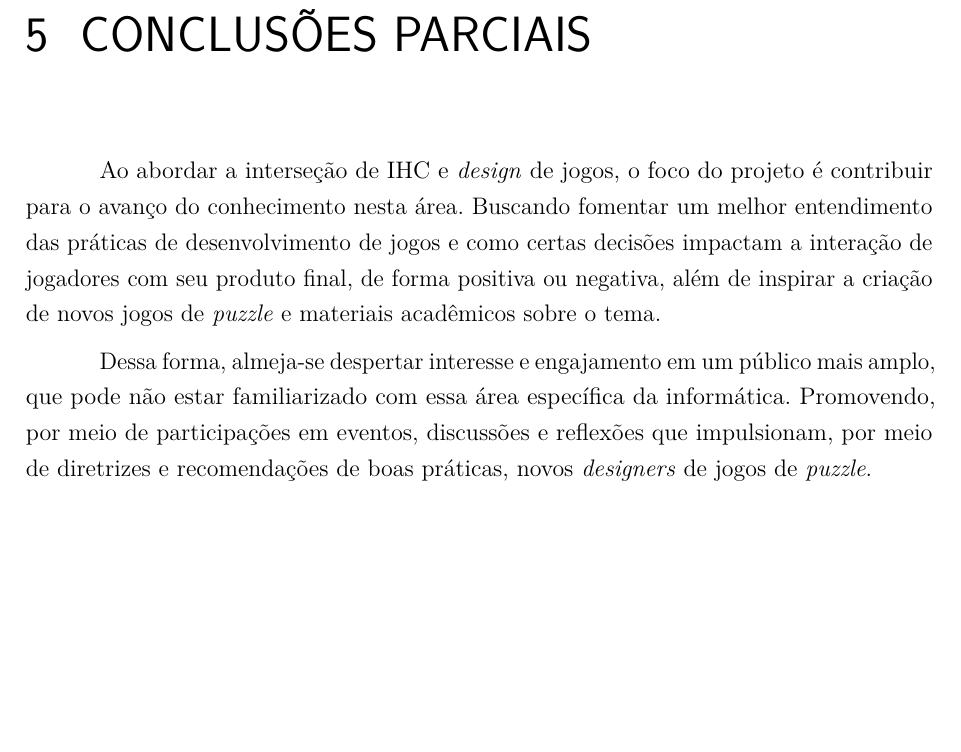
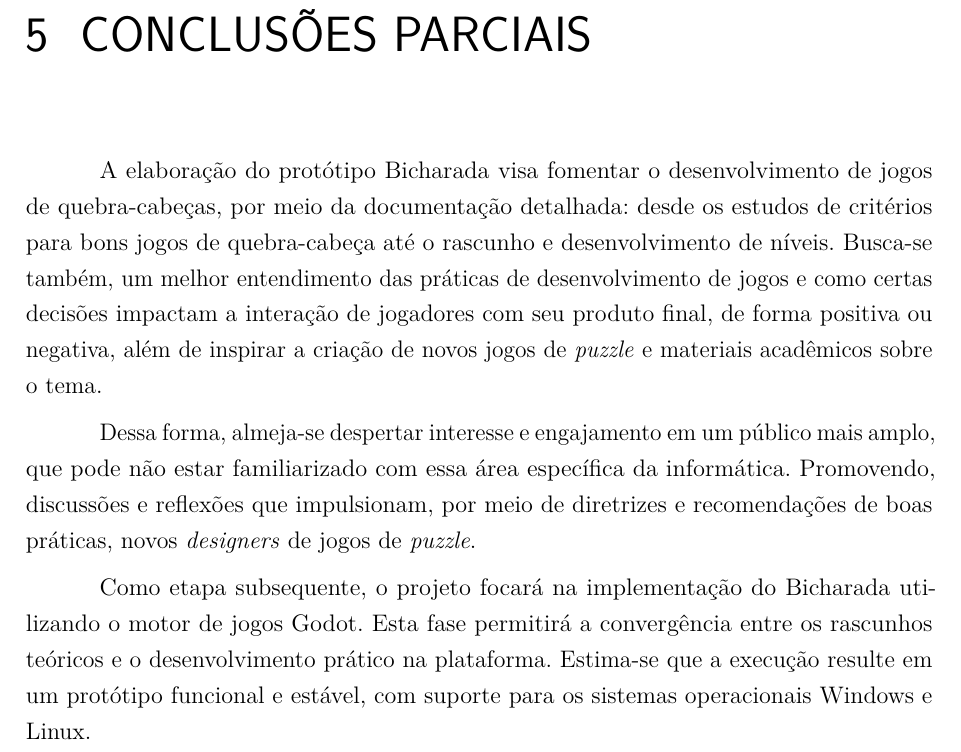
Before and after one commit to laosioor/Design-de-Jogos-Indie-de-Puzzle-com-foco-no-Aprimoramento-da-Intera--o-Humano-Computador, a LaTeX thesis (tcc_aloisio.tex, which reads capitulo05ConclusoesRecomendacoes.tex): part of page 55 of 58, cut so that both start at the same text, the shorter picture padded with empty space. Compiled offline with pdfLaTeX.

Commit message:
fix correções nas Conclusões Parciais

```diff
--- a/capitulo05ConclusoesRecomendacoes.tex
+++ b/capitulo05ConclusoesRecomendacoes.tex
@@ -1,6 +1,8 @@
 \chapter{Conclusões Parciais}
 \label{cap:05}
 
-Ao abordar a interseção de IHC e \textit{design} de jogos, o foco do projeto é contribuir para o avanço do conhecimento nesta área. Buscando fomentar um melhor entendimento das práticas de desenvolvimento de jogos e como certas decisões impactam a interação de jogadores com seu produto final, de forma positiva ou negativa, além de inspirar a criação de novos jogos de \textit{puzzle} e materiais acadêmicos sobre o tema.
+A elaboração do protótipo Bicharada visa fomentar o desenvolvimento de jogos de quebra-cabeças, por meio da documentação detalhada: desde os estudos de critérios para bons jogos de quebra-cabeça até o rascunho e desenvolvimento de níveis. Busca-se também, um melhor entendimento das práticas de desenvolvimento de jogos e como certas decisões impactam a interação de jogadores com seu produto final, de forma positiva ou negativa, além de inspirar a criação de novos jogos de \textit{puzzle} e materiais acadêmicos sobre o tema.
 
-Dessa forma, almeja-se despertar interesse e engajamento em um público mais amplo, que pode não estar familiarizado com essa área específica da informática. Promovendo, por meio de participações em eventos, discussões e reflexões que impulsionam, por meio de diretrizes e recomendações de boas práticas, novos \textit{designers} de jogos de \textit{puzzle}.
+Dessa forma, almeja-se despertar interesse e engajamento em um público mais amplo, que pode não estar familiarizado com essa área específica da informática. Promovendo, discussões e reflexões que impulsionam, por meio de diretrizes e recomendações de boas práticas, novos \textit{designers} de jogos de \textit{puzzle}.
+
+Como etapa subsequente, o projeto focará na implementação do Bicharada utilizando o motor de jogos Godot. Esta fase permitirá a convergência entre os rascunhos teóricos e o desenvolvimento prático na plataforma. Estima-se que a execução resulte em um protótipo funcional e estável, com suporte para os sistemas operacionais Windows e Linux.
```
